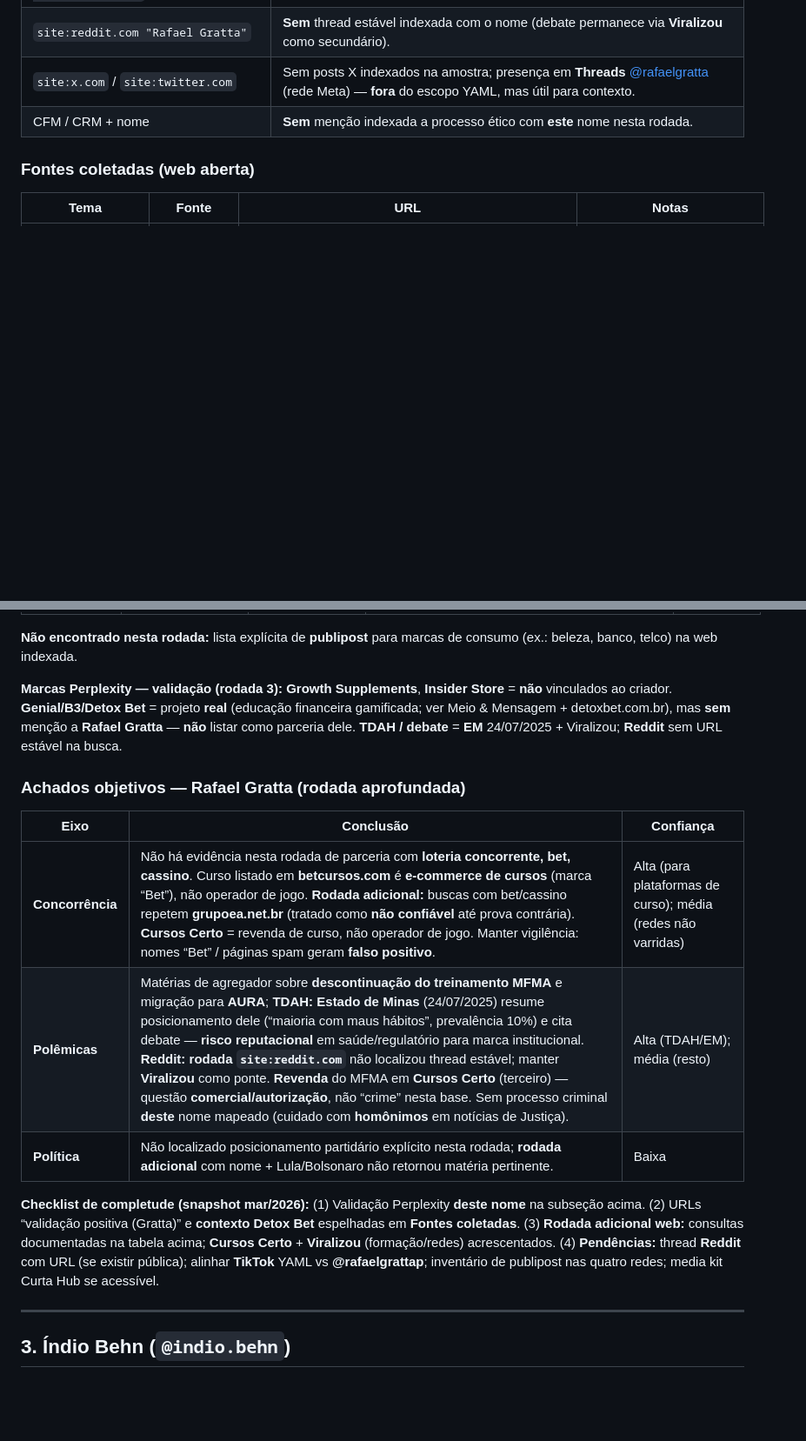
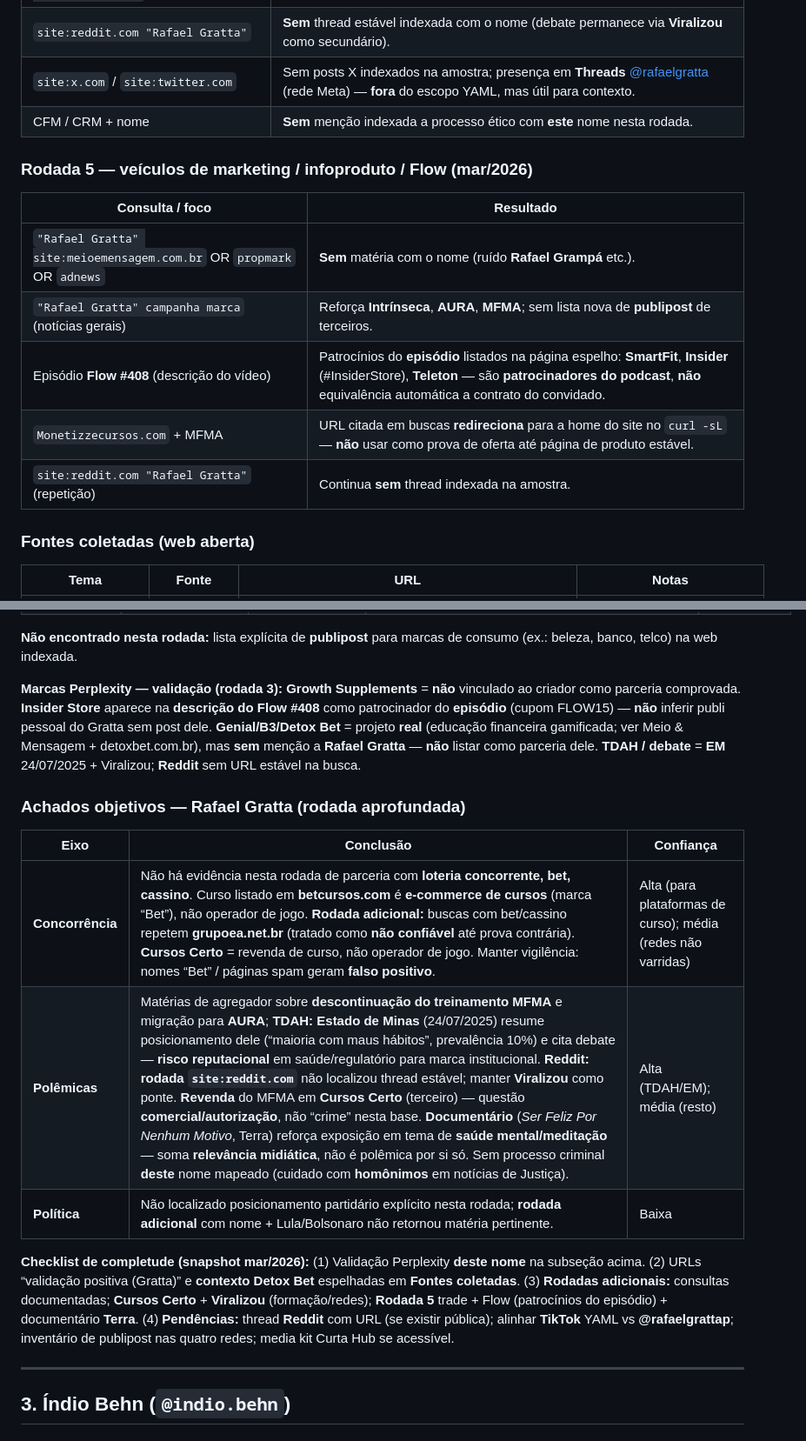
Before and after one commit to epieratti/calia-bi-reports, a Markdown page: loterias2026/research/FONTES_BRAND_SAFETY_LOTERIAS2026.md, 2 parts joined by grey strips. Shown at 87% size. Rendered like a GitHub page; blank space fills up the shorter version.

Commit message:
docs(loterias2026): rodada 5 web Pitel/Gratta (trade, Flow, documentário)
Co-authored-by: Enrico Pieratti <epieratti@users.noreply.github.com>

```diff
--- a/loterias2026/research/FONTES_BRAND_SAFETY_LOTERIAS2026.md
+++ b/loterias2026/research/FONTES_BRAND_SAFETY_LOTERIAS2026.md
@@ -262,6 +272,16 @@ Concorrência · Polêmicas · Política — conclusões na tabela **Achados obj
 | `site:x.com` / `site:twitter.com` | Sem posts X indexados na amostra; presença em **Threads** [@rafaelgratta](https://www.threads.net/@rafaelgratta) (rede Meta) — **fora** do escopo YAML, mas útil para contexto. |
 | CFM / CRM + nome | **Sem** menção indexada a processo ético com **este** nome nesta rodada. |
 
+### Rodada 5 — veículos de marketing / infoproduto / Flow (mar/2026)
+
+| Consulta / foco | Resultado |
+|-----------------|-----------|
+| `"Rafael Gratta" site:meioemensagem.com.br` OR `propmark` OR `adnews` | **Sem** matéria com o nome (ruído **Rafael Grampá** etc.). |
+| `"Rafael Gratta" campanha marca` (notícias gerais) | Reforça **Intrínseca**, **AURA**, **MFMA**; sem lista nova de **publipost** de terceiros. |
+| Episódio **Flow #408** (descrição do vídeo) | Patrocínios do **episódio** listados na página espelho: **SmartFit**, **Insider** (#InsiderStore), **Teleton** — são **patrocinadores do podcast**, **não** equivalência automática a contrato do convidado. |
+| `Monetizzecursos.com` + MFMA | URL citada em buscas **redireciona** para a home do site no `curl -sL` — **não** usar como prova de oferta até página de produto estável. |
+| `site:reddit.com "Rafael Gratta"` (repetição) | Continua **sem** thread indexada na amostra. |
+
 ### Fontes coletadas (web aberta)
 
 | Tema | Fonte | URL | Notas |
@@ -300,17 +324,17 @@ Concorrência · Polêmicas · Política — conclusões na tabela **Achados obj
 
 **Não encontrado nesta rodada:** lista explícita de **publipost** para marcas de consumo (ex.: beleza, banco, telco) na web indexada.
 
-**Marcas Perplexity — validação (rodada 3):** **Growth Supplements**, **Insider Store** = **não** vinculados ao criador. **Genial/B3/Detox Bet** = projeto **real** (educação financeira gamificada; ver Meio & Mensagem + detoxbet.com.br), mas **sem** menção a **Rafael Gratta** — **não** listar como parceria dele. **TDAH / debate** = **EM** 24/07/2025 + Viralizou; **Reddit** sem URL estável na busca.
+**Marcas Perplexity — validação (rodada 3):** **Growth Supplements** = **não** vinculado ao criador como parceria comprovada. **Insider Store** aparece na **descrição do Flow #408** como patrocinador do **episódio** (cupom FLOW15) — **não** inferir publi pessoal do Gratta sem post dele. **Genial/B3/Detox Bet** = projeto **real** (educação financeira gamificada; ver Meio & Mensagem + detoxbet.com.br), mas **sem** menção a **Rafael Gratta** — **não** listar como parceria dele. **TDAH / debate** = **EM** 24/07/2025 + Viralizou; **Reddit** sem URL estável na busca.
 
 ### Achados objetivos — Rafael Gratta (rodada aprofundada)
 
 | Eixo | Conclusão | Confiança |
 |------|-----------|-----------|
 | **Concorrência** | Não há evidência nesta rodada de parceria com **loteria concorrente, bet, cassino**. Curso listado em **betcursos.com** é **e-commerce de cursos** (marca “Bet”), não operador de jogo. **Rodada adicional:** buscas com bet/cassino repetem **grupoea.net.br** (tratado como **não confiável** até prova contrária). **Cursos Certo** = revenda de curso, não operador de jogo. Manter vigilência: nomes “Bet” / páginas spam geram **falso positivo**. | Alta (para plataformas de curso); média (redes não varridas) |
-| **Polêmicas** | Matérias de agregador sobre **descontinuação do treinamento MFMA** e migração para **AURA**; **TDAH:** **Estado de Minas** (24/07/2025) resume posicionamento dele (“maioria com maus hábitos”, prevalência 10%) e cita debate — **risco reputacional** em saúde/regulatório para marca institucional. **Reddit:** **rodada `site:reddit.com`** não localizou thread estável; manter **Viralizou** como ponte. **Revenda** do MFMA em **Cursos Certo** (terceiro) — questão **comercial/autorização**, não “crime” nesta base. Sem processo criminal **deste** nome mapeado (cuidado com **homônimos** em notícias de Justiça). | Alta (TDAH/EM); média (resto) |
+| **Polêmicas** | Matérias de agregador sobre **descontinuação do treinamento MFMA** e migração para **AURA**; **TDAH:** **Estado de Minas** (24/07/2025) resume posicionamento dele (“maioria com maus hábitos”, prevalência 10%) e cita debate — **risco reputacional** em saúde/regulatório para marca institucional. **Reddit:** **rodada `site:reddit.com`** não localizou thread estável; manter **Viralizou** como ponte. **Revenda** do MFMA em **Cursos Certo** (terceiro) — questão **comercial/autorização**, não “crime” nesta base. **Documentário** (*Ser Feliz Por Nenhum Motivo*, Terra) reforça exposição em tema de **saúde mental/meditação** — soma **relevância midiática**, não é polêmica por si só. Sem processo criminal **deste** nome mapeado (cuidado com **homônimos** em notícias de Justiça). | Alta (TDAH/EM); média (resto) |
 | **Política** | Não localizado posicionamento partidário explícito nesta rodada; **rodada adicional** com nome + Lula/Bolsonaro não retornou matéria pertinente. | Baixa |
 
-**Checklist de completude (snapshot mar/2026):** (1) Validação Perplexity **deste nome** na subseção acima. (2) URLs “validação positiva (Gratta)” e **contexto Detox Bet** espelhadas em **Fontes coletadas**. (3) **Rodada adicional web:** consultas documentadas na tabela acima; **Cursos Certo** + **Viralizou** (formação/redes) acrescentados. (4) **Pendências:** thread **Reddit** com URL (se existir pública); alinhar **TikTok** YAML vs **@rafaelgrattap**; inventário de publipost nas quatro redes; media kit Curta Hub se acessível.
+**Checklist de completude (snapshot mar/2026):** (1) Validação Perplexity **deste nome** na subseção acima. (2) URLs “validação positiva (Gratta)” e **contexto Detox Bet** espelhadas em **Fontes coletadas**. (3) **Rodadas adicionais:** consultas documentadas; **Cursos Certo** + **Viralizou** (formação/redes); **Rodada 5** trade + Flow (patrocínios do episódio) + documentário **Terra**. (4) **Pendências:** thread **Reddit** com URL (se existir pública); alinhar **TikTok** YAML vs **@rafaelgrattap**; inventário de publipost nas quatro redes; media kit Curta Hub se acessível.
 
 ---
 
```
Also changed, not shown: other parts of loterias2026/research/FONTES_BRAND_SAFETY_LOTERIAS2026.md (+16 -2 lines).
